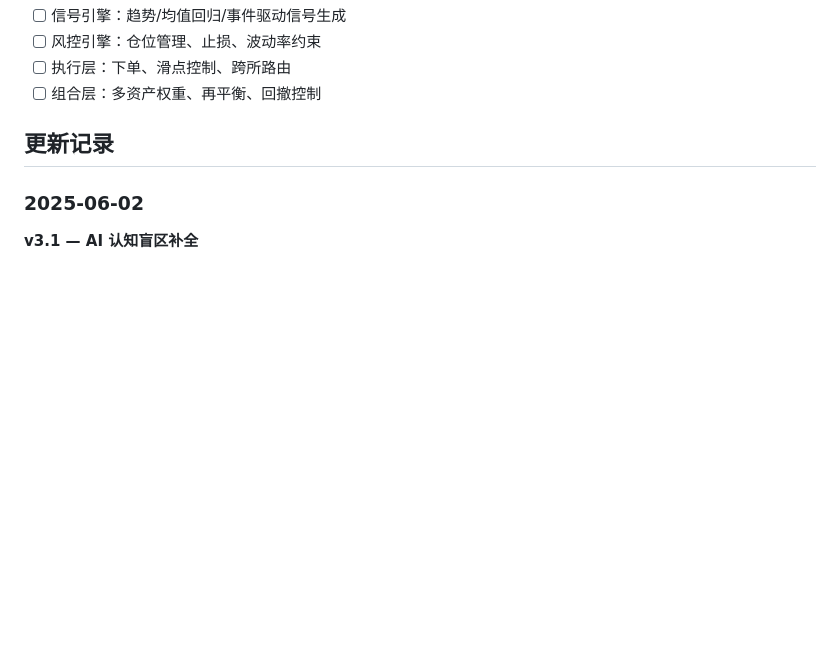
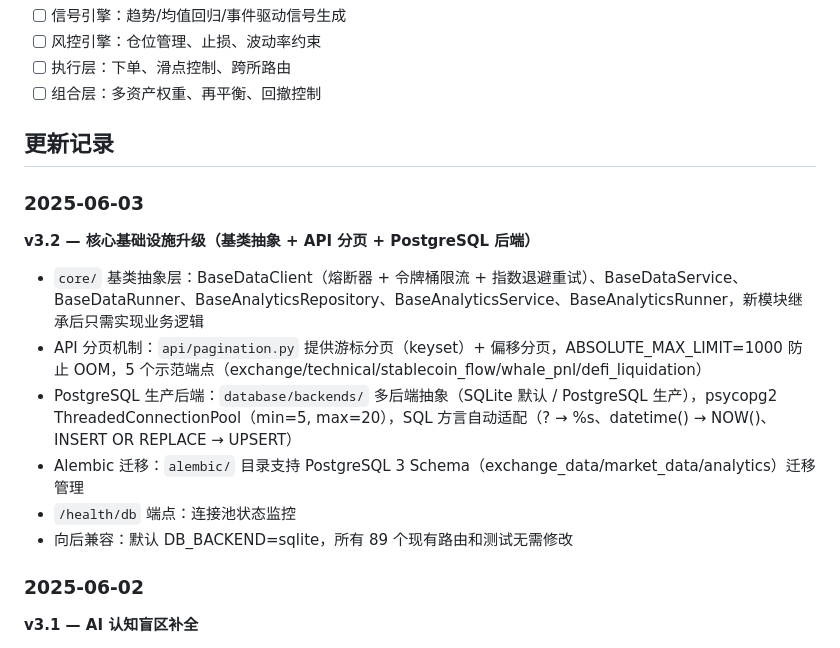
Before and after one commit to CnOxx1/EvoQuantV3, a Markdown page: README.md, the part around the change. Drawn GitHub-style; blank space fills up the shorter version.

Commit message:
docs: add v3.2 changelog entry for core base classes, API pagination, PostgreSQL backend
Co-Authored-By: Claude Opus 4.6 <noreply@anthropic.com>

```diff
--- a/README.md
+++ b/README.md
@@ -367,6 +367,17 @@ EvoQuant/
 
 ## 更新记录
 
+### 2025-06-03
+
+**v3.2 — 核心基础设施升级（基类抽象 + API 分页 + PostgreSQL 后端）**
+
+- `core/` 基类抽象层：BaseDataClient（熔断器 + 令牌桶限流 + 指数退避重试）、BaseDataService、BaseDataRunner、BaseAnalyticsRepository、BaseAnalyticsService、BaseAnalyticsRunner，新模块继承后只需实现业务逻辑
+- API 分页机制：`api/pagination.py` 提供游标分页（keyset）+ 偏移分页，ABSOLUTE_MAX_LIMIT=1000 防止 OOM，5 个示范端点（exchange/technical/stablecoin_flow/whale_pnl/defi_liquidation）
+- PostgreSQL 生产后端：`database/backends/` 多后端抽象（SQLite 默认 / PostgreSQL 生产），psycopg2 ThreadedConnectionPool（min=5, max=20），SQL 方言自动适配（? → %s、datetime() → NOW()、INSERT OR REPLACE → UPSERT）
+- Alembic 迁移：`alembic/` 目录支持 PostgreSQL 3 Schema（exchange_data/market_data/analytics）迁移管理
+- `/health/db` 端点：连接池状态监控
+- 向后兼容：默认 DB_BACKEND=sqlite，所有 89 个现有路由和测试无需修改
+
 ### 2025-06-02
 
 **v3.1 — AI 认知盲区补全**
```
